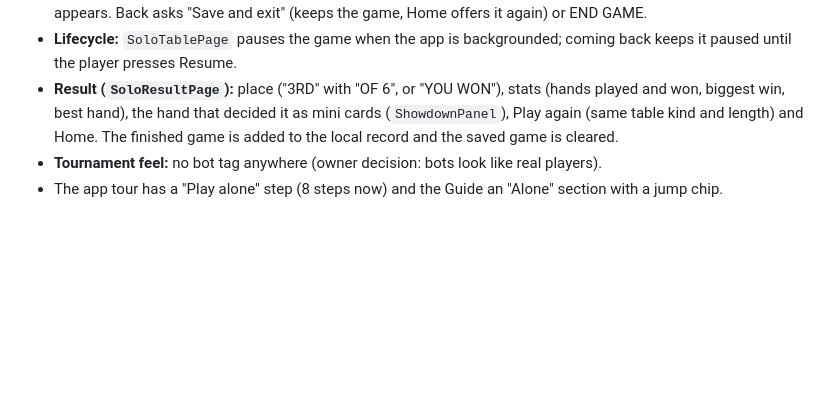
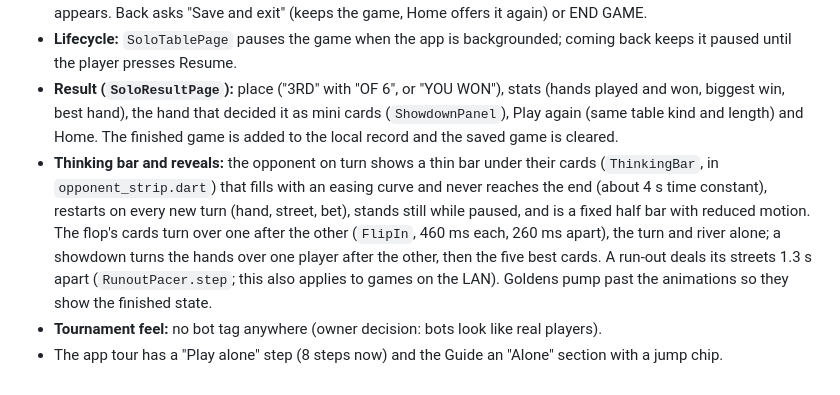
Before and after one commit to DimathJayasinghe/poker-credits, a Markdown page: docs/UI_DESIGN.md, the part around the change. Rendered like a GitHub page; blank space fills up the shorter version.

```diff
--- a/docs/UI_DESIGN.md
+++ b/docs/UI_DESIGN.md
@@ -203,5 +203,6 @@ Spec: `docs/superpowers/specs/2026-11-07-single-player-bots-design.md` section 9
 - **Table:** the Player screen (`PlayerPage(solo: true)`, a mode of the normal page, not a copy). Top bar adds BLINDS and RISE IN (`BlindStatusCells`, fed by `RoomView.blinds`). The opponent strip shows stacks and frames whose turn it is. Pause / Resume and END GAME replace top up, sit out and leave. Notes under the table ("> HEADS-UP", "> MAYA IS OUT (5TH)") show for two hands. When the human is out a SEE RESULT button appears. Back asks "Save and exit" (keeps the game, Home offers it again) or END GAME.
 - **Lifecycle:** `SoloTablePage` pauses the game when the app is backgrounded; coming back keeps it paused until the player presses Resume.
 - **Result (`SoloResultPage`):** place ("3RD" with "OF 6", or "YOU WON"), stats (hands played and won, biggest win, best hand), the hand that decided it as mini cards (`ShowdownPanel`), Play again (same table kind and length) and Home. The finished game is added to the local record and the saved game is cleared.
+- **Thinking bar and reveals:** the opponent on turn shows a thin bar under their cards (`ThinkingBar`, in `opponent_strip.dart`) that fills with an easing curve and never reaches the end (about 4 s time constant), restarts on every new turn (hand, street, bet), stands still while paused, and is a fixed half bar with reduced motion. The flop's cards turn over one after the other (`FlipIn`, 460 ms each, 260 ms apart), the turn and river alone; a showdown turns the hands over one player after the other, then the five best cards. A run-out deals its streets 1.3 s apart (`RunoutPacer.step`; this also applies to games on the LAN). Goldens pump past the animations so they show the finished state.
 - **Tournament feel:** no bot tag anywhere (owner decision: bots look like real players).
 - The app tour has a "Play alone" step (8 steps now) and the Guide an "Alone" section with a jump chip.
```
Also changed, not shown: docs/GAME_LOGIC_AND_RULES.md (+4 -0 lines), docs/STATUS.md (+2 -0 lines).
